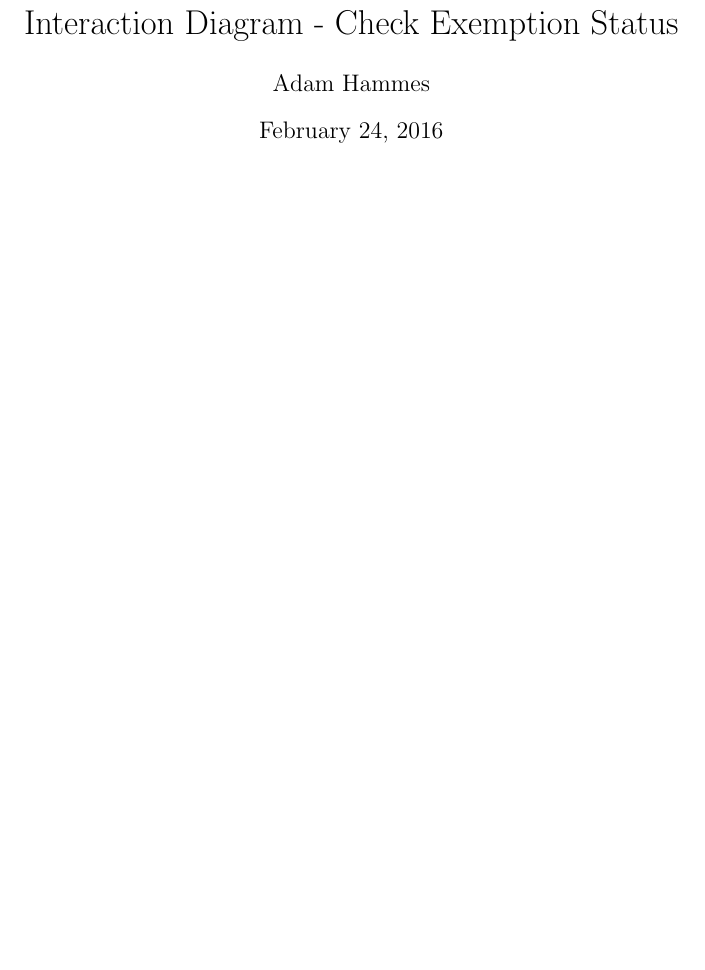
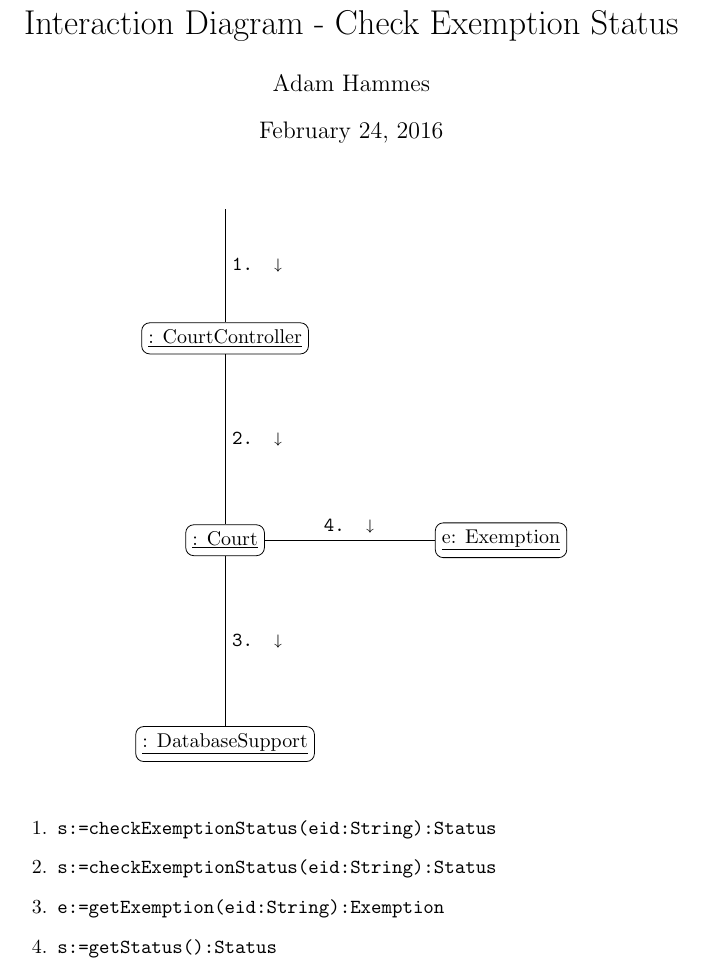
Before and after one commit to adamhammes/cs362, a LaTeX problem sheet (homework/homework-1/interaction-diagrams/check-exemption-status.tex): part of the page, cut so that both start at the same text, the shorter picture padded with empty space. Compiled offline with pdfLaTeX.

Commit message:
Close #3

```diff
--- a/homework/homework-1/interaction-diagrams/check-exemption-status.tex
+++ b/homework/homework-1/interaction-diagrams/check-exemption-status.tex
@@ -1,5 +1,6 @@
 \documentclass{article}
 
+\usepackage{stmaryrd}
 \usepackage{amssymb}
 \usepackage{tikz}
 \usetikzlibrary{positioning}
@@ -26,12 +27,25 @@
 ]
 \node[] (start)  {};
 
+\node[block, below = 2cm of start]      (controller) {\underline{: CourtController}};
+\node[block, below = 3cm of controller] (system)     {\underline{: Court}};
+\node[block, below = 3cm of system] (database) {\underline{: DatabaseSupport}};
+\node[block, right = 3cm of system] (exemption) {\underline{e: Exemption}};
+
+\draw (start)      -- (controller) node[midway] {\texttt{1. $\shortdownarrow$}};
+\draw (controller) -- (system)     node[midway] {\texttt{2. $\shortdownarrow$}};
+\draw (system) -- (database)     node[midway] {\texttt{3. $\shortdownarrow$}};
+\draw (system) -- (exemption)     node[midway] {\texttt{4. $\shortdownarrow$}};
+
 \end{tikzpicture}
 
 \vspace{0.5cm}
 
 \begin{enumerate}
-  \item
+  \item \texttt{s:=checkExemptionStatus(eid:String):Status}
+  \item \texttt{s:=checkExemptionStatus(eid:String):Status}
+  \item \texttt{e:=getExemption(eid:String):Exemption}
+  \item \texttt{s:=getStatus():Status}
 \end{enumerate}
 \end{center}
 
```
